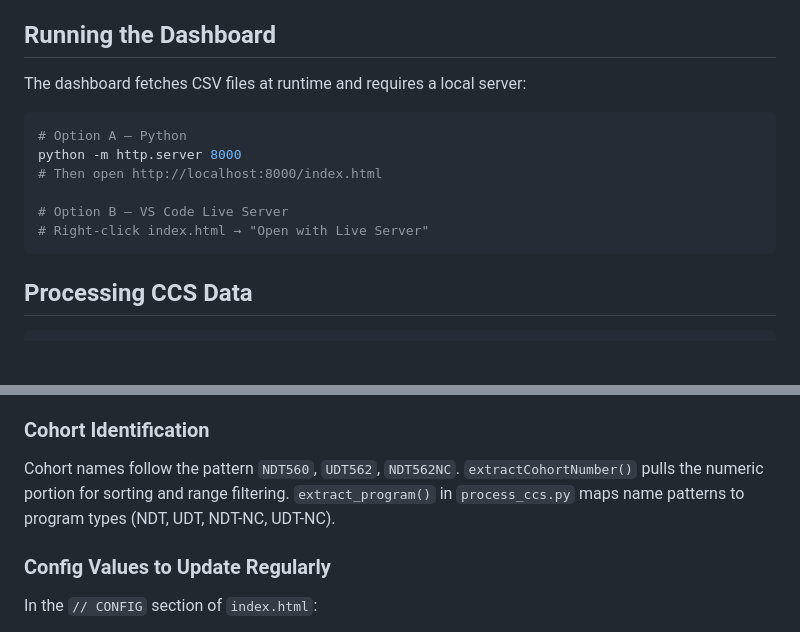
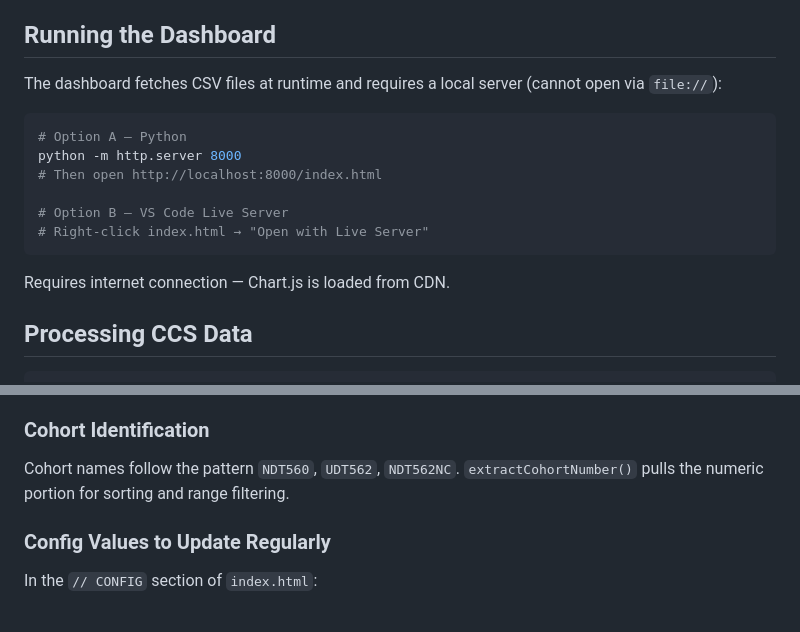
Before and after one commit to cwood1992/Admissions_Dashboard, a Markdown page: CLAUDE.md, 2 parts joined by grey strips. Drawn GitHub-style; blank space fills up the shorter version.

````diff
--- a/CLAUDE.md
+++ b/CLAUDE.md
@@ -4,7 +4,7 @@ This file provides guidance to Claude Code (claude.ai/code) when working with co
 
 ## Running the Dashboard
 
-The dashboard fetches CSV files at runtime and requires a local server:
+The dashboard fetches CSV files at runtime and requires a local server (cannot open via `file://`):
 
 ```bash
 # Option A — Python
@@ -14,6 +14,8 @@ python -m http.server 8000
 # Option B — VS Code Live Server
 # Right-click index.html → "Open with Live Server"
 ```
+
+Requires internet connection — Chart.js is loaded from CDN.
 
 ## Processing CCS Data
 
@@ -79,7 +99,7 @@ Rep chip UI is built by `buildRepFilterChips()` and toggled via `toggleRepChip(r
 
 ### Cohort Identification
 
-Cohort names follow the pattern `NDT560`, `UDT562`, `NDT562NC`. `extractCohortNumber()` pulls the numeric portion for sorting and range filtering. `extract_program()` in `process_ccs.py` maps name patterns to program types (NDT, UDT, NDT-NC, UDT-NC).
+Cohort names follow the pattern `NDT560`, `UDT562`, `NDT562NC`. `extractCohortNumber()` pulls the numeric portion for sorting and range filtering.
 
 ### Config Values to Update Regularly
 
````
Also changed, not shown: other parts of CLAUDE.md (+28 -10 lines).
